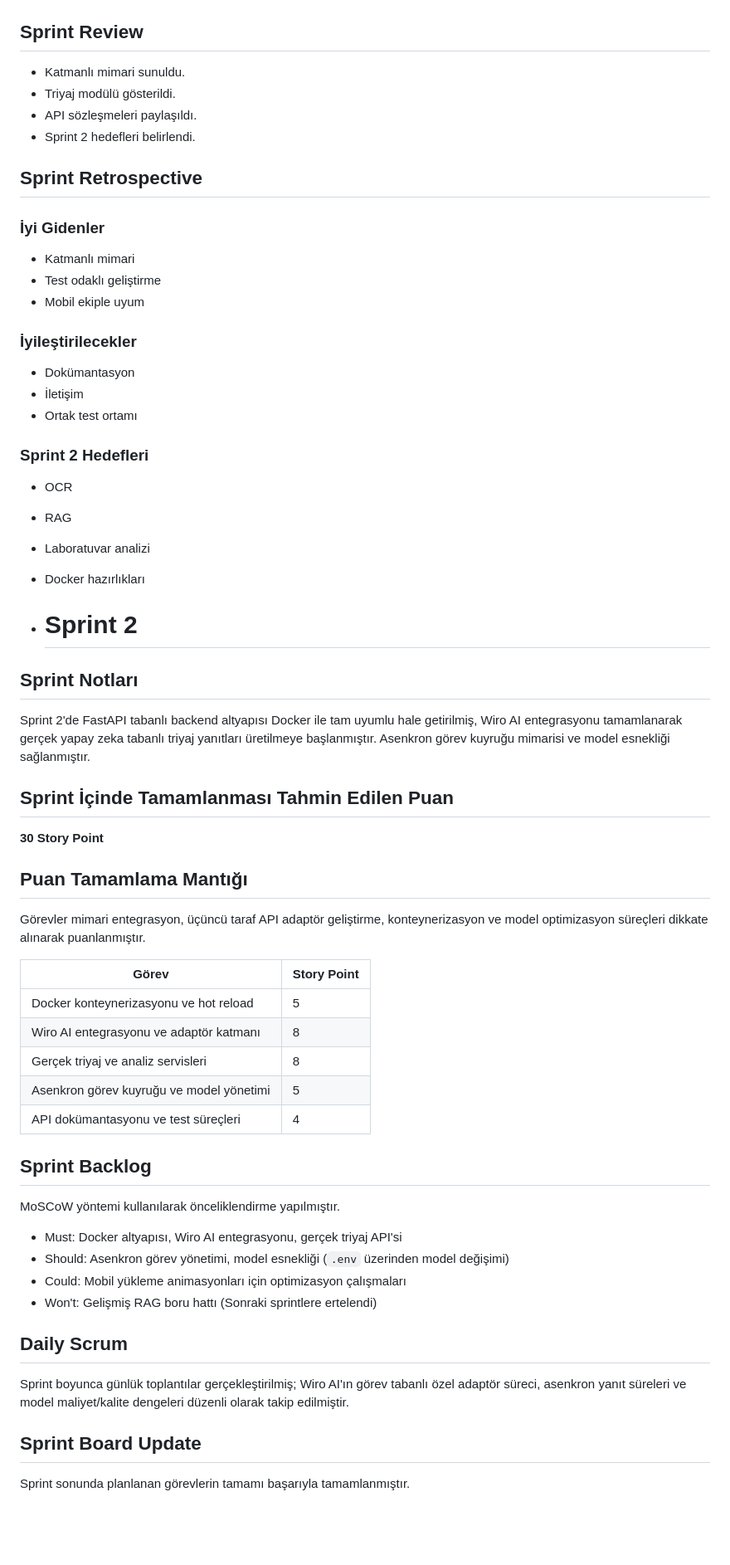
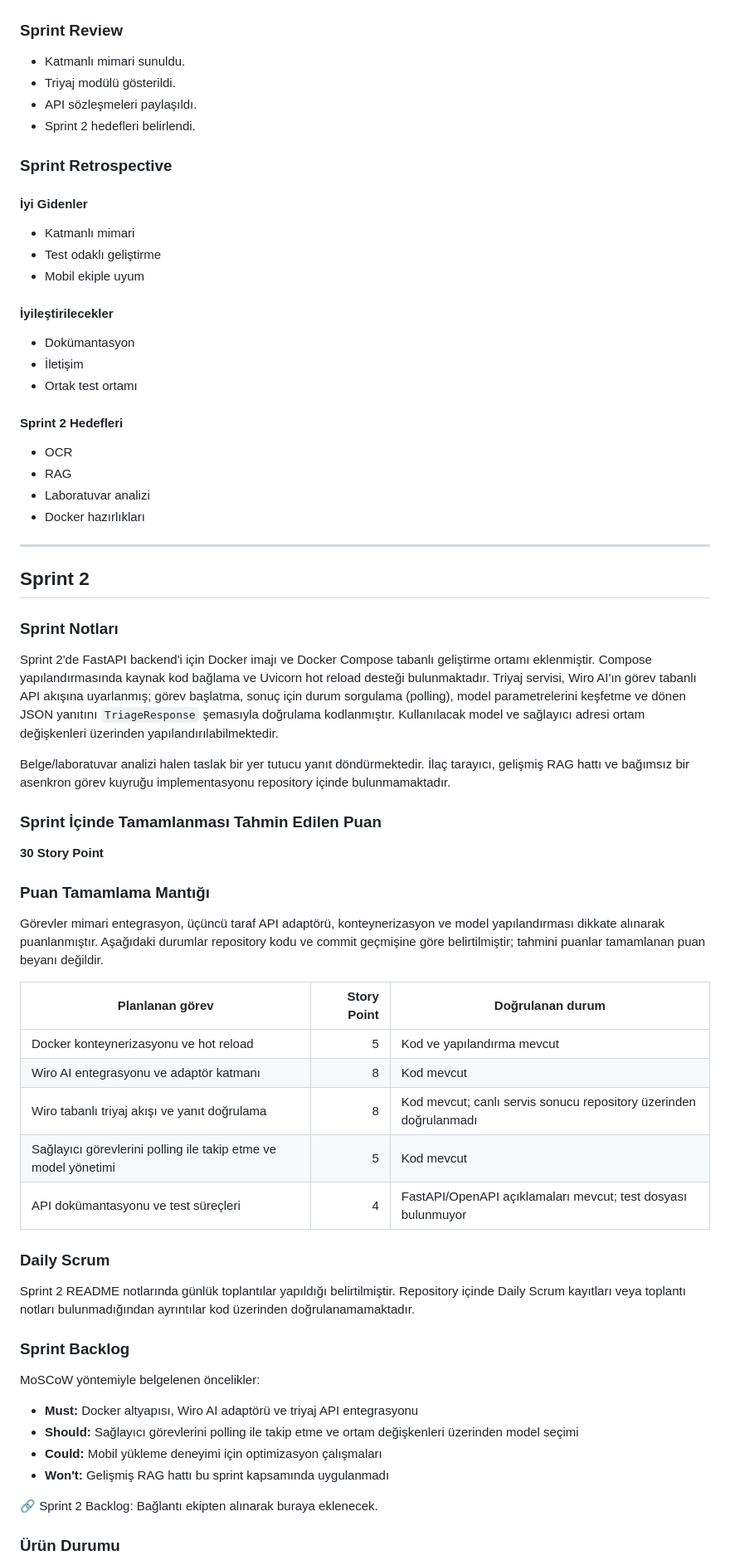
Before and after one commit to Eltacher/YZTA_Bootcamp2026_Grup69, a Markdown page: README.md, the part around one of its changes. Shown at 83% size. GitHub-like rendering; blank space fills up the shorter version.

Commit message:
docs: Sprint 2 README içeriğini düzenle

```diff
--- a/README.md
+++ b/README.md
@@ -94,70 +94,74 @@ Sprint 1 sonunda backend çekirdeği çalışır durumdadır.
 <img src="images/ss_font_s1.png" width="180"/>
 </p>
 
-## Sprint Review
+### Sprint Review
 
 - Katmanlı mimari sunuldu.
 - Triyaj modülü gösterildi.
 - API sözleşmeleri paylaşıldı.
 - Sprint 2 hedefleri belirlendi.
 
-## Sprint Retrospective
+### Sprint Retrospective
 
-### İyi Gidenler
+#### İyi Gidenler
 
 - Katmanlı mimari
 - Test odaklı geliştirme
 - Mobil ekiple uyum
 
-### İyileştirilecekler
+#### İyileştirilecekler
 
 - Dokümantasyon
 - İletişim
 - Ortak test ortamı
 
-### Sprint 2 Hedefleri
+#### Sprint 2 Hedefleri
 
 - OCR
 - RAG
 - Laboratuvar analizi
 - Docker hazırlıkları
 
-- # Sprint 2
+---
 
-## Sprint Notları
+## Sprint 2
 
-Sprint 2'de FastAPI tabanlı backend altyapısı Docker ile tam uyumlu hale getirilmiş, Wiro AI entegrasyonu tamamlanarak gerçek yapay zeka tabanlı triyaj yanıtları üretilmeye başlanmıştır. Asenkron görev kuyruğu mimarisi ve model esnekliği sağlanmıştır.
+### Sprint Notları
 
-## Sprint İçinde Tamamlanması Tahmin Edilen Puan
+Sprint 2'de FastAPI backend'i için Docker imajı ve Docker Compose tabanlı geliştirme ortamı eklenmiştir. Compose yapılandırmasında kaynak kod bağlama ve Uvicorn hot reload desteği bulunmaktadır. Triyaj servisi, Wiro AI'ın görev tabanlı API akışına uyarlanmış; görev başlatma, sonuç için durum sorgulama (polling), model parametrelerini keşfetme ve dönen JSON yanıtını `TriageResponse` şemasıyla doğrulama kodlanmıştır. Kullanılacak model ve sağlayıcı adresi ortam değişkenleri üzerinden yapılandırılabilmektedir.
+
+Belge/laboratuvar analizi halen taslak bir yer tutucu yanıt döndürmektedir. İlaç tarayıcı, gelişmiş RAG hattı ve bağımsız bir asenkron görev kuyruğu implementasyonu repository içinde bulunmamaktadır.
+
+### Sprint İçinde Tamamlanması Tahmin Edilen Puan
 
 **30 Story Point**
 
-## Puan Tamamlama Mantığı
+### Puan Tamamlama Mantığı
 
-Görevler mimari entegrasyon, üçüncü taraf API adaptör geliştirme, konteynerizasyon ve model optimizasyon süreçleri dikkate alınarak puanlanmıştır.
+Görevler mimari entegrasyon, üçüncü taraf API adaptörü, konteynerizasyon ve model yapılandırması dikkate alınarak puanlanmıştır. Aşağıdaki durumlar repository kodu ve commit geçmişine göre belirtilmiştir; tahmini puanlar tamamlanan puan beyanı değildir.
 
-| Görev | Story Point |
-| --- | --- |
-| Docker konteynerizasyonu ve hot reload | 5 |
-| Wiro AI entegrasyonu ve adaptör katmanı | 8 |
-| Gerçek triyaj ve analiz servisleri | 8 |
-| Asenkron görev kuyruğu ve model yönetimi | 5 |
-| API dokümantasyonu ve test süreçleri | 4 |
+| Planlanan görev | Story Point | Doğrulanan durum |
+|---|---:|---|
+| Docker konteynerizasyonu ve hot reload | 5 | Kod ve yapılandırma mevcut |
+| Wiro AI entegrasyonu ve adaptör katmanı | 8 | Kod mevcut |
+| Wiro tabanlı triyaj akışı ve yanıt doğrulama | 8 | Kod mevcut; canlı servis sonucu repository üzerinden doğrulanmadı |
+| Sağlayıcı görevlerini polling ile takip etme ve model yönetimi | 5 | Kod mevcut |
+| API dokümantasyonu ve test süreçleri | 4 | FastAPI/OpenAPI açıklamaları mevcut; test dosyası bulunmuyor |
 
-## Sprint Backlog
+### Daily Scrum
 
-MoSCoW yöntemi kullanılarak önceliklendirme yapılmıştır.
+Sprint 2 README notlarında günlük toplantılar yapıldığı belirtilmiştir. Repository içinde Daily Scrum kayıtları veya toplantı notları bulunmadığından ayrıntılar kod üzerinden doğrulanamamaktadır.
 
-* Must: Docker altyapısı, Wiro AI entegrasyonu, gerçek triyaj API'si
-* Should: Asenkron görev yönetimi, model esnekliği (`.env` üzerinden model değişimi)
-* Could: Mobil yükleme animasyonları için optimizasyon çalışmaları
-* Won't: Gelişmiş RAG boru hattı (Sonraki sprintlere ertelendi)
+### Sprint Backlog
 
-## Daily Scrum
+MoSCoW yöntemiyle belgelenen öncelikler:
 
-Sprint boyunca günlük toplantılar gerçekleştirilmiş; Wiro AI'ın görev tabanlı özel adaptör süreci, asenkron yanıt süreleri ve model maliyet/kalite dengeleri düzenli olarak takip edilmiştir.
+- **Must:** Docker altyapısı, Wiro AI adaptörü ve triyaj API entegrasyonu
+- **Should:** Sağlayıcı görevlerini polling ile takip etme ve ortam değişkenleri üzerinden model seçimi
+- **Could:** Mobil yükleme deneyimi için optimizasyon çalışmaları
+- **Won't:** Gelişmiş RAG hattı bu sprint kapsamında uygulanmadı
 
-## Sprint Board Update
+🔗 Sprint 2 Backlog: Bağlantı ekipten alınarak buraya eklenecek.
 
-Sprint sonunda planlanan görevlerin tamamı başarıyla tamamlanmıştır.
+### Ürün Durumu
 
```
Also changed, not shown: other parts of README.md (+38 -24 lines).
